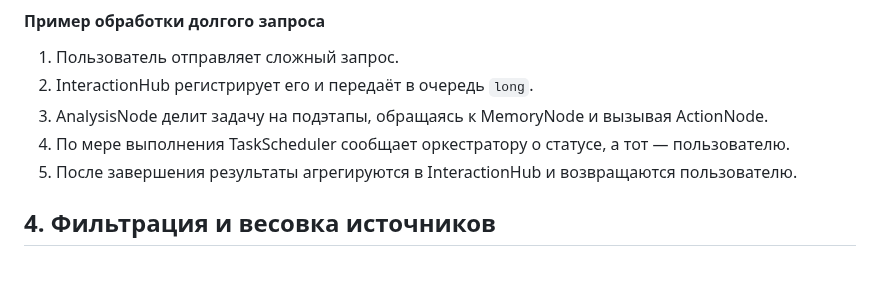
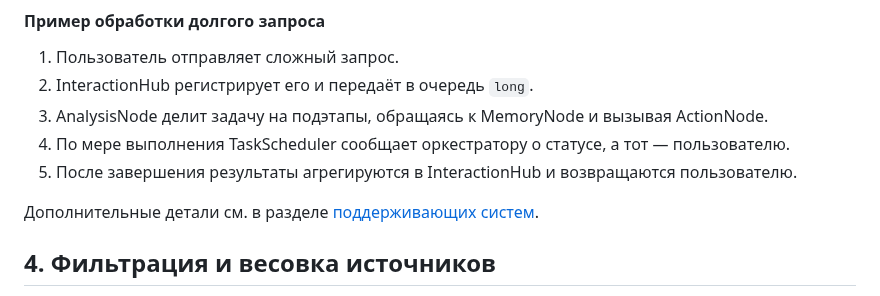
Before and after one commit to redvampir/Multicode_V3, a Markdown page: docs/neira/analysis-nodes.md, the part around the change. Rendered like a GitHub page; blank space fills up the shorter version.

Commit message:
docs: add neira support systems

```diff
--- a/docs/neira/analysis-nodes.md
+++ b/docs/neira/analysis-nodes.md
@@ -63,6 +63,8 @@
 3. AnalysisNode делит задачу на подэтапы, обращаясь к MemoryNode и вызывая ActionNode.
 4. По мере выполнения TaskScheduler сообщает оркестратору о статусе, а тот — пользователю.
 5. После завершения результаты агрегируются в InteractionHub и возвращаются пользователю.
+
+Дополнительные детали см. в разделе [поддерживающих систем](support-systems.md).
 
 ## 4. Фильтрация и весовка источников
 - **Фильтрация источников:** отдельные списки доверенных книг, статей и сайтов; GitHub‑репозитории только с релизами `v1.0+`.
```
Also changed, not shown: docs/neira/README.md (+3 -0 lines), docs/neira/support-systems.md (added, +30 -0 lines).
